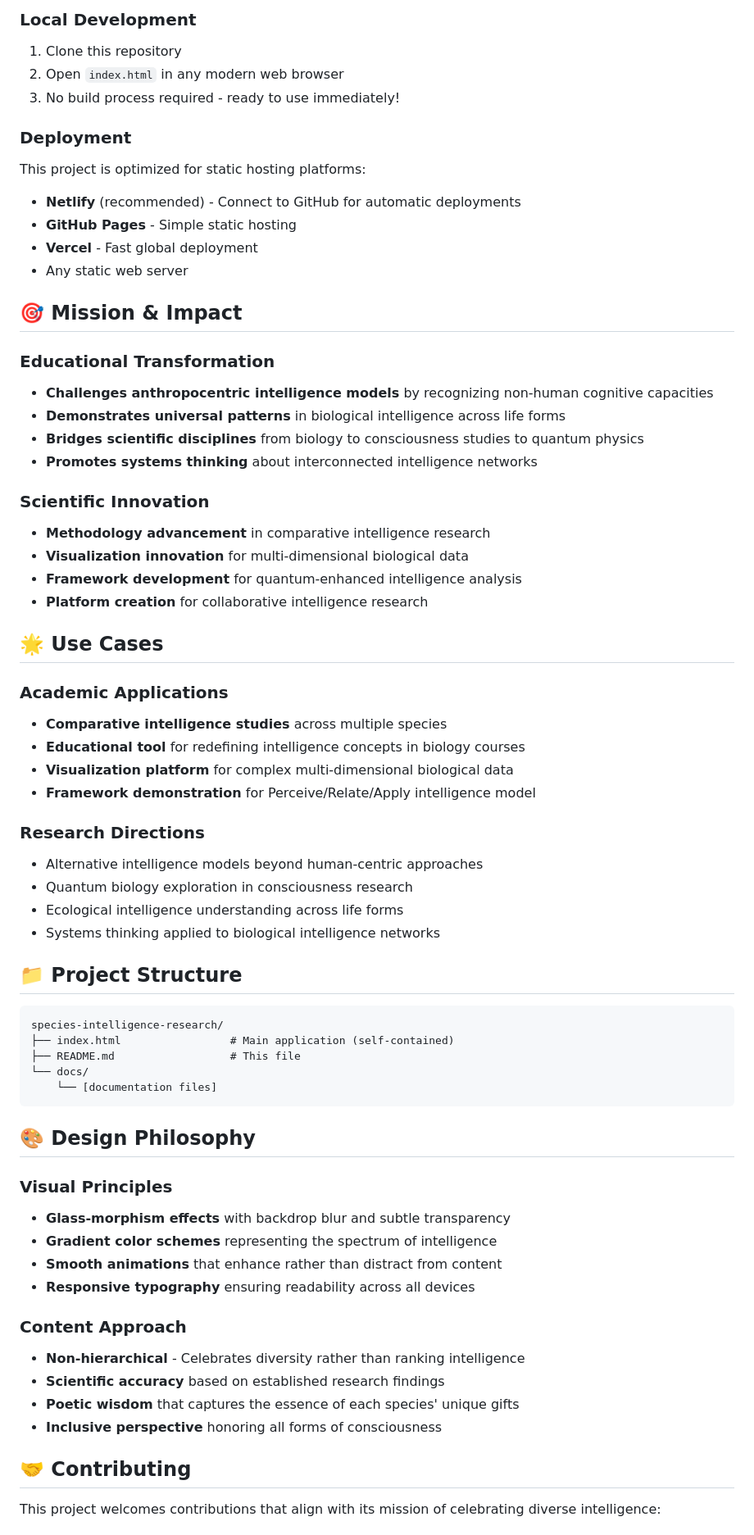
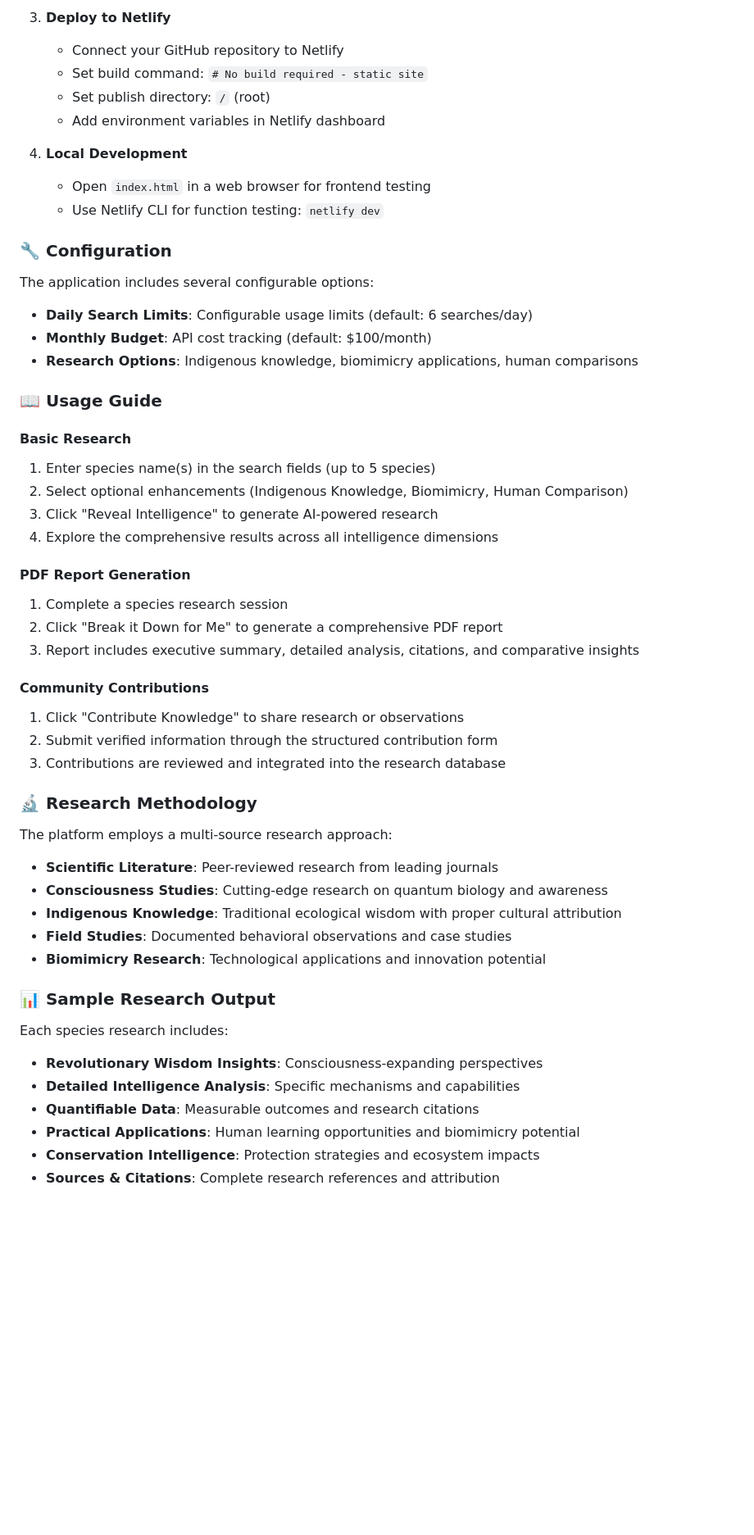
Before and after one commit to kerrilake/Redefining-Intelligence-Researchers-Mode, a Markdown page: README.md, the part around one of its changes. Shown at 82% size. Rendered like a GitHub page; blank space fills up the shorter version.

````diff
--- a/README.md
+++ b/README.md
@@ -59,69 +63,58 @@ This tool redefines intelligence research by viewing intelligence as **relationa
 
-### Local Development
-1. Clone this repository
-2. Open `index.html` in any modern web browser
-3. No build process required - ready to use immediately!
+3. **Deploy to Netlify**
+   - Connect your GitHub repository to Netlify
+   - Set build command: `# No build required - static site`
+   - Set publish directory: `/` (root)
+   - Add environment variables in Netlify dashboard
 
-### Deployment
-This project is optimized for static hosting platforms:
-- **Netlify** (recommended) - Connect to GitHub for automatic deployments
-- **GitHub Pages** - Simple static hosting
-- **Vercel** - Fast global deployment
-- Any static web server
+4. **Local Development**
+   - Open `index.html` in a web browser for frontend testing
+   - Use Netlify CLI for function testing: `netlify dev`
 
-## 🎯 Mission & Impact
+### 🔧 Configuration
 
-### Educational Transformation
-- **Challenges anthropocentric intelligence models** by recognizing non-human cognitive capacities
-- **Demonstrates universal patterns** in biological intelligence across life forms
-- **Bridges scientific disciplines** from biology to consciousness studies to quantum physics
-- **Promotes systems thinking** about interconnected intelligence networks
+The application includes several configurable options:
 
-### Scientific Innovation
-- **Methodology advancement** in comparative intelligence research
-- **Visualization innovation** for multi-dimensional biological data
-- **Framework development** for quantum-enhanced intelligence analysis
-- **Platform creation** for collaborative intelligence research
+- **Daily Search Limits**: Configurable usage limits (default: 6 searches/day)
+- **Monthly Budget**: API cost tracking (default: $100/month)
+- **Research Options**: Indigenous knowledge, biomimicry applications, human comparisons
 
-## 🌟 Use Cases
+### 📖 Usage Guide
 
-### Academic Applications
-- **Comparative intelligence studies** across multiple species
-- **Educational tool** for redefining intelligence concepts in biology courses
-- **Visualization platform** for complex multi-dimensional biological data
-- **Framework demonstration** for Perceive/Relate/Apply intelligence model
+#### Basic Research
+1. Enter species name(s) in the search fields (up to 5 species)
+2. Select optional enhancements (Indigenous Knowledge, Biomimicry, Human Comparison)
+3. Click "Reveal Intelligence" to generate AI-powered research
+4. Explore the comprehensive results across all intelligence dimensions
 
-### Research Directions
-- Alternative intelligence models beyond human-centric approaches
-- Quantum biology exploration in consciousness research
-- Ecological intelligence understanding across life forms
-- Systems thinking applied to biological intelligence networks
+#### PDF Report Generation
+1. Complete a species research session
+2. Click "Break it Down for Me" to generate a comprehensive PDF report
+3. Report includes executive summary, detailed analysis, citations, and comparative insights
 
-## 📁 Project Structure
+#### Community Contributions
+1. Click "Contribute Knowledge" to share research or observations
+2. Submit verified information through the structured contribution form
+3. Contributions are reviewed and integrated into the research database
 
-```
-species-intelligence-research/
-├── index.html                 # Main application (self-contained)
-├── README.md                  # This file
-└── docs/
-    └── [documentation files]
-```
+### 🔬 Research Methodology
 
-## 🎨 Design Philosophy
+The platform employs a multi-source research approach:
 
-### Visual Principles
-- **Glass-morphism effects** with backdrop blur and subtle transparency
-- **Gradient color schemes** representing the spectrum of intelligence
-- **Smooth animations** that enhance rather than distract from content
-- **Responsive typography** ensuring readability across all devices
+- **Scientific Literature**: Peer-reviewed research from leading journals
+- **Consciousness Studies**: Cutting-edge research on quantum biology and awareness
+- **Indigenous Knowledge**: Traditional ecological wisdom with proper cultural attribution
+- **Field Studies**: Documented behavioral observations and case studies
+- **Biomimicry Research**: Technological applications and innovation potential
 
-### Content Approach
-- **Non-hierarchical** - Celebrates diversity rather than ranking intelligence
-- **Scientific accuracy** based on established research findings
-- **Poetic wisdom** that captures the essence of each species' unique gifts
-- **Inclusive perspective** honoring all forms of consciousness
+### 📊 Sample Research Output
 
-## 🤝 Contributing
+Each species research includes:
 
-This project welcomes contributions that align with its mission of celebrating diverse intelligence:
+- **Revolutionary Wisdom Insights**: Consciousness-expanding perspectives
+- **Detailed Intelligence Analysis**: Specific mechanisms and capabilities
+- **Quantifiable Data**: Measurable outcomes and research citations
+- **Practical Applications**: Human learning opportunities and biomimicry potential
+- **Conservation Intelligence**: Protection strategies and ecosystem impacts
+- **Sources & Citations**: Complete research references and attribution
 
````
Also changed, not shown: other parts of README.md (+105 -65 lines).
